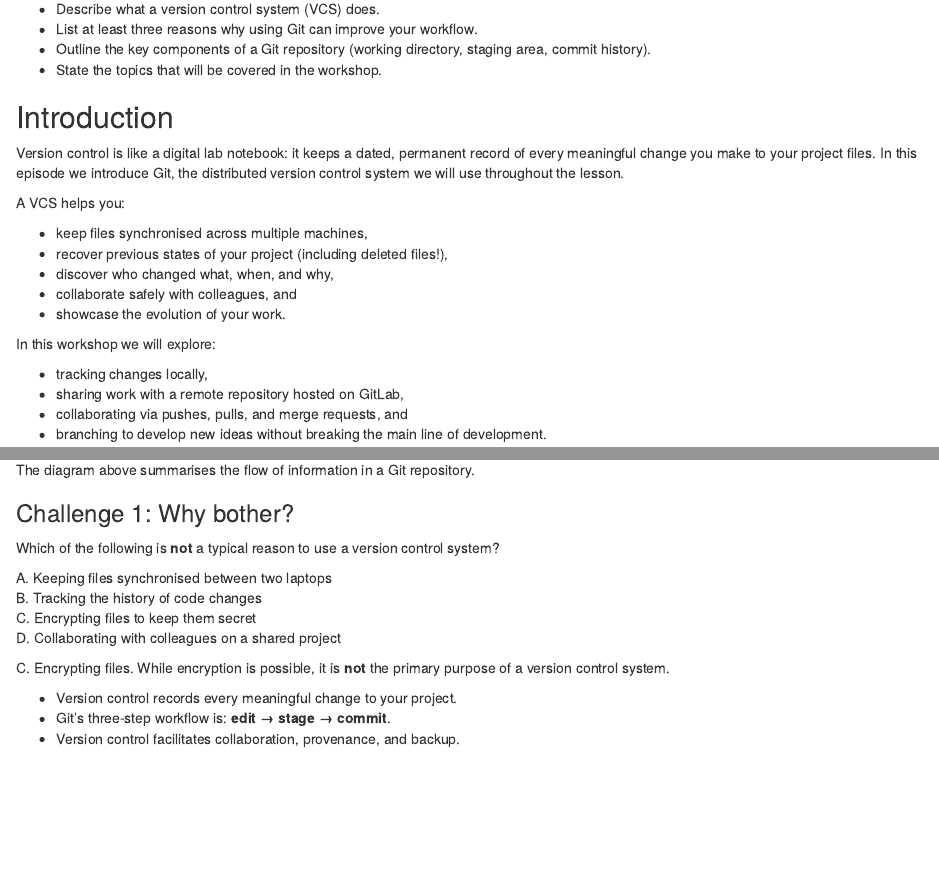
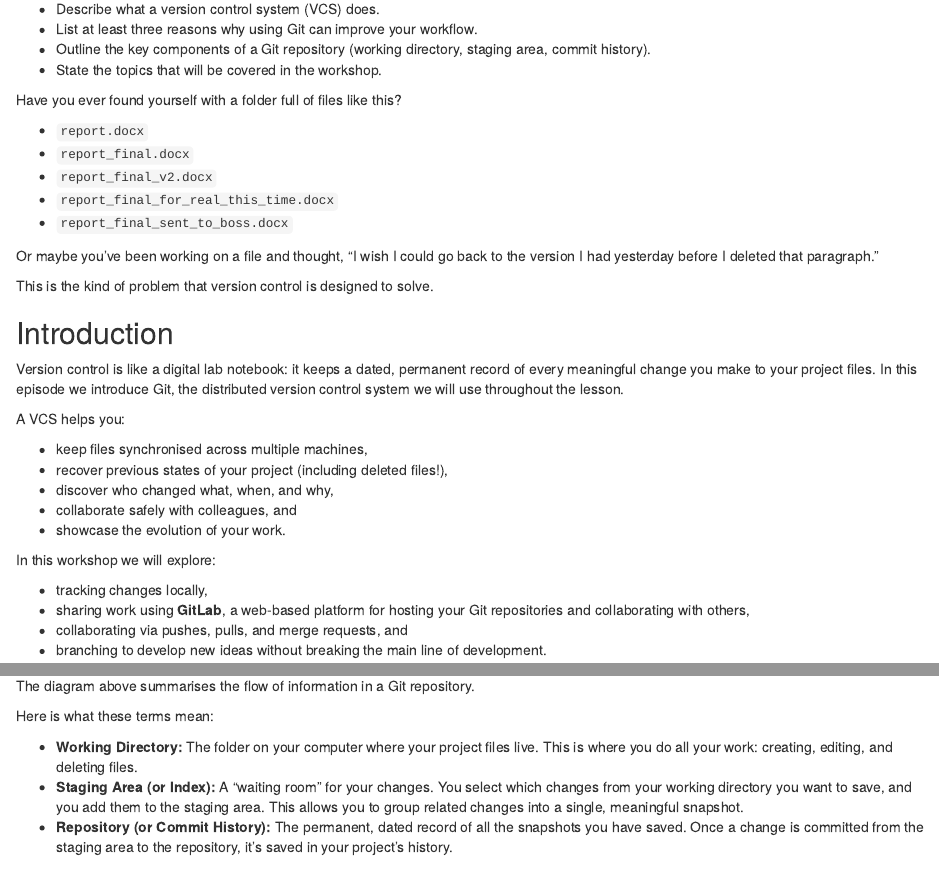
Before and after one commit to ggrimes/gitlab-novice, an R Markdown document (episodes/01-introduction.Rmd): the page in a window 1100 px wide, from 140 px down, and a second part further down, joined at a grey line. Rendered offline with R 4.5, knitr and Pandoc, with nearby package versions.

Commit message:
update episodes/01-introduction.Rmd

```diff
--- a/episodes/01-introduction.Rmd
+++ b/episodes/01-introduction.Rmd
@@ -17,6 +17,18 @@ exercises: 3
 -   State the topics that will be covered in the workshop.
 ::::::
 
+Have you ever found yourself with a folder full of files like this?
+
+-   `report.docx`
+-   `report_final.docx`
+-   `report_final_v2.docx`
+-   `report_final_for_real_this_time.docx`
+-   `report_final_sent_to_boss.docx`
+
+Or maybe you've been working on a file and thought, "I wish I could go back to the version I had yesterday before I deleted that paragraph."
+
+This is the kind of problem that version control is designed to solve.
+
 ## Introduction
 
 Version control is like a digital lab notebook: it keeps a dated, permanent record of every meaningful change you make to your project files. In this episode we introduce Git, the distributed version control system we will use throughout the lesson.
@@ -32,7 +44,7 @@ A VCS helps you:
 In this workshop we will explore:
 
 -   tracking changes locally,
--   sharing work with a remote repository hosted on GitLab,
+-   sharing work using **GitLab**, a web-based platform for hosting your Git repositories and collaborating with others,
 -   collaborating via pushes, pulls, and merge requests, and
 -   branching to develop new ideas without breaking the main line of development.
 
@@ -46,8 +58,15 @@ Learners often try to remember **all** Git commands at once. Reassure them that
 
 The diagram above summarises the flow of information in a Git repository.
 
+Here is what these terms mean:
+
+-   **Working Directory:** The folder on your computer where your project files live. This is where you do all your work: creating, editing, and deleting files.
+-   **Staging Area (or Index):** A "waiting room" for your changes. You select which changes from your working directory you want to save, and you add them to the staging area. This allows you to group related changes into a single, meaningful snapshot.
+-   **Repository (or Commit History):** The permanent, dated record of all the snapshots you have saved. Once a change is committed from the staging area to the repository, it's saved in your project's history.
+
 ::::::::::::::::::::::::::::::::::::: challenge
-### Challenge 1: Why bother?
+### Challenge
+1: Why bother?
 
 Which of the following is **not** a typical reason to use a version control system?
 
```
Also changed, not shown: episodes/images/clipboard-1040436221.png (added), episodes/images/clipboard-3786943146.png (added).
